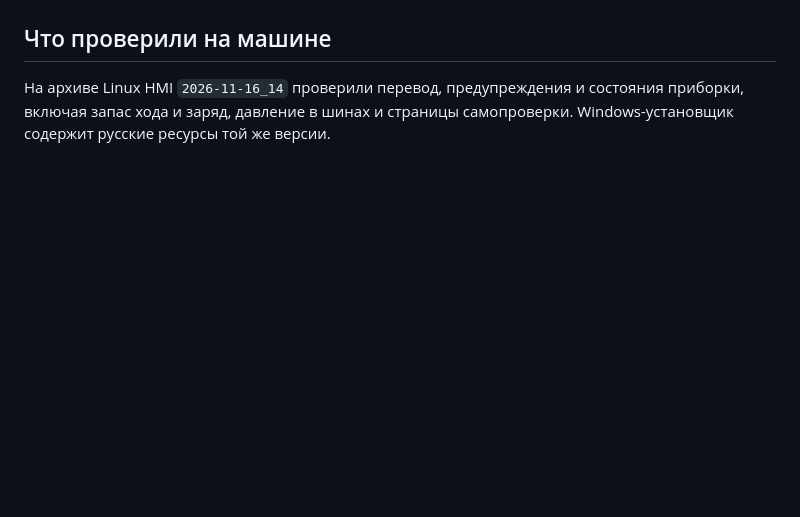
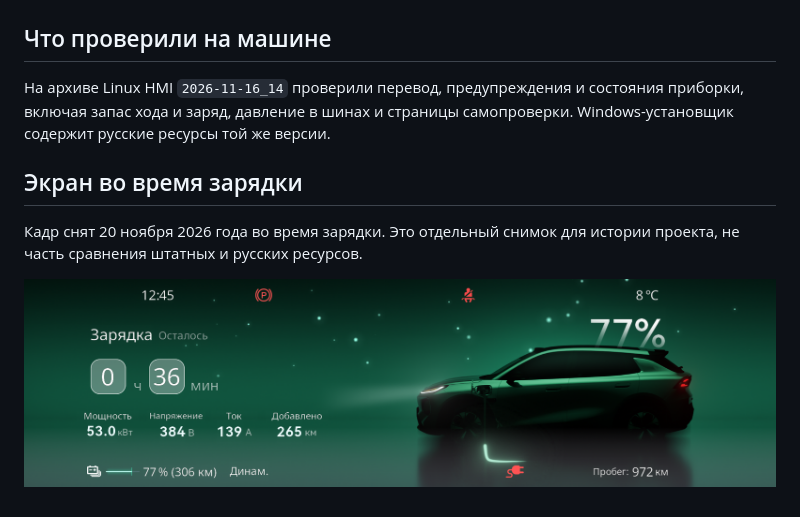
Before and after one commit to LuckDMST/q05-ru, a Markdown page: docs/modules/native-cluster.md, the part around the change. Drawn GitHub-style; pictures changed too: screenshots/cluster/charging-2026-11-20.png (added); blank space fills up the shorter version.

Commit message:
Add live charging cluster screenshot

```diff
--- a/docs/modules/native-cluster.md
+++ b/docs/modules/native-cluster.md
@@ -26,3 +26,10 @@
 ## Что проверили на машине
 
 На архиве Linux HMI `2026-11-16_14` проверили перевод, предупреждения и состояния приборки, включая запас хода и заряд, давление в шинах и страницы самопроверки. Windows-установщик содержит русские ресурсы той же версии.
+
+
+## Экран во время зарядки
+
+Кадр снят 20 ноября 2026 года во время зарядки. Это отдельный снимок для истории проекта, не часть сравнения штатных и русских ресурсов.
+
+![Приборка на русском языке во время зарядки](../../screenshots/cluster/charging-2026-11-20.png)
```
